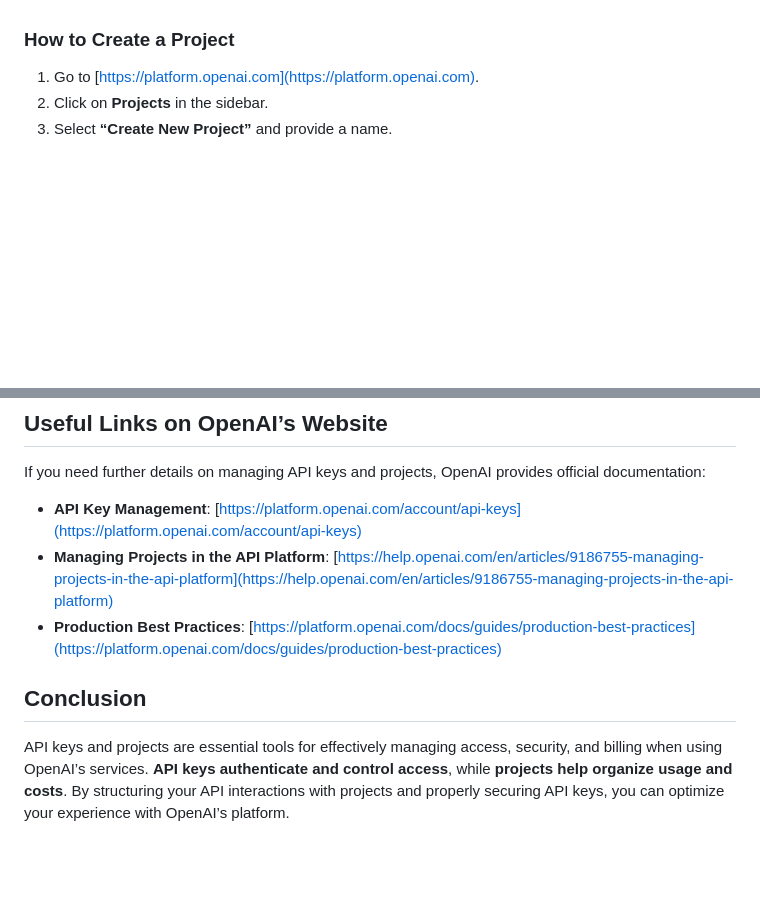
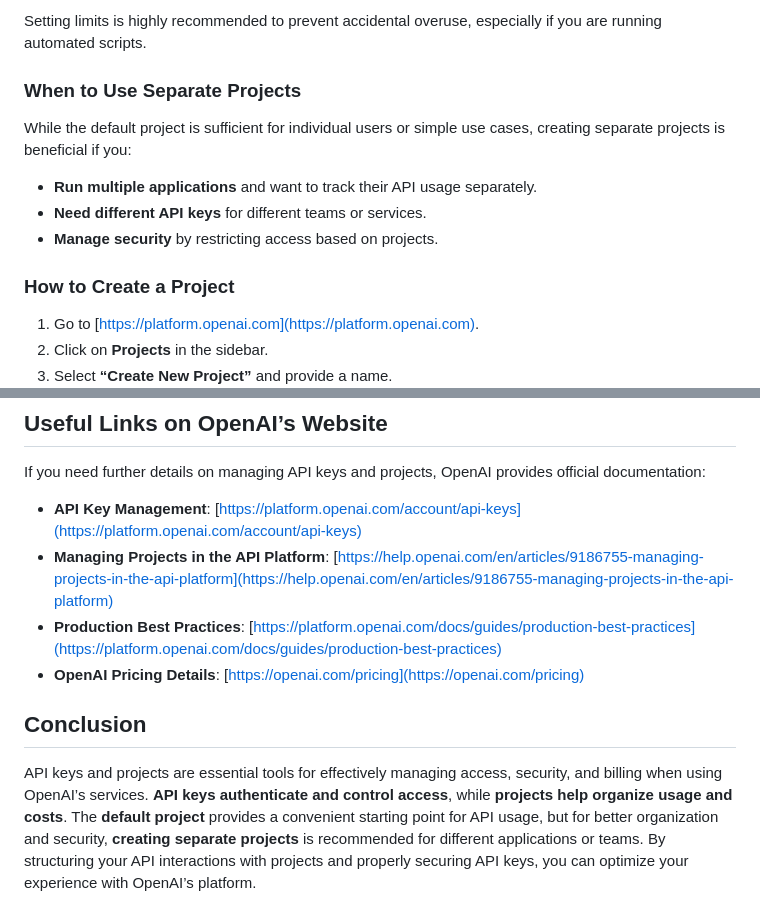
Before and after one commit to SatyaKomatineni/indent-agentic-repo, a Markdown page: instructions/openai-projects-and-apikeys.md, 2 parts joined by grey strips. Rendered like a GitHub page; blank space fills up the shorter version.

```diff
--- a/instructions/openai-projects-and-apikeys.md
+++ b/instructions/openai-projects-and-apikeys.md
@@ -28,3 +75,10 @@ A **Project** in OpenAI is a structured way to manage API usage, billing, and se
+Setting limits is highly recommended to prevent accidental overuse, especially if you are running automated scripts.
+
+### When to Use Separate Projects
+While the default project is sufficient for individual users or simple use cases, creating separate projects is beneficial if you:
+- **Run multiple applications** and want to track their API usage separately.
+- **Need different API keys** for different teams or services.
+- **Manage security** by restricting access based on projects.
 
 ### How to Create a Project
 1. Go to [https://platform.openai.com](https://platform.openai.com).
@@ -60,6 +114,7 @@ If you need further details on managing API keys and projects, OpenAI provides o
 - **API Key Management**: [https://platform.openai.com/account/api-keys](https://platform.openai.com/account/api-keys)
 - **Managing Projects in the API Platform**: [https://help.openai.com/en/articles/9186755-managing-projects-in-the-api-platform](https://help.openai.com/en/articles/9186755-managing-projects-in-the-api-platform)
 - **Production Best Practices**: [https://platform.openai.com/docs/guides/production-best-practices](https://platform.openai.com/docs/guides/production-best-practices)
+- **OpenAI Pricing Details**: [https://openai.com/pricing](https://openai.com/pricing)
 
 ## Conclusion
-API keys and projects are essential tools for effectively managing access, security, and billing when using OpenAI’s services. **API keys authenticate and control access**, while **projects help organize usage and costs**. By structuring your API interactions with projects and properly securing API keys, you can optimize your experience with OpenAI’s platform.
+API keys and projects are essential tools for effectively managing access, security, and billing when using OpenAI’s services. **API keys authenticate and control access**, while **projects help organize usage and costs**. The **default project** provides a convenient starting point for API usage, but for better organization and security, **creating separate projects** is recommended for different applications or teams. By structuring your API interactions with projects and properly securing API keys, you can optimize your experience with OpenAI’s platform.
```
Also changed, not shown: other parts of instructions/openai-projects-and-apikeys.md (+47 -0 lines).
